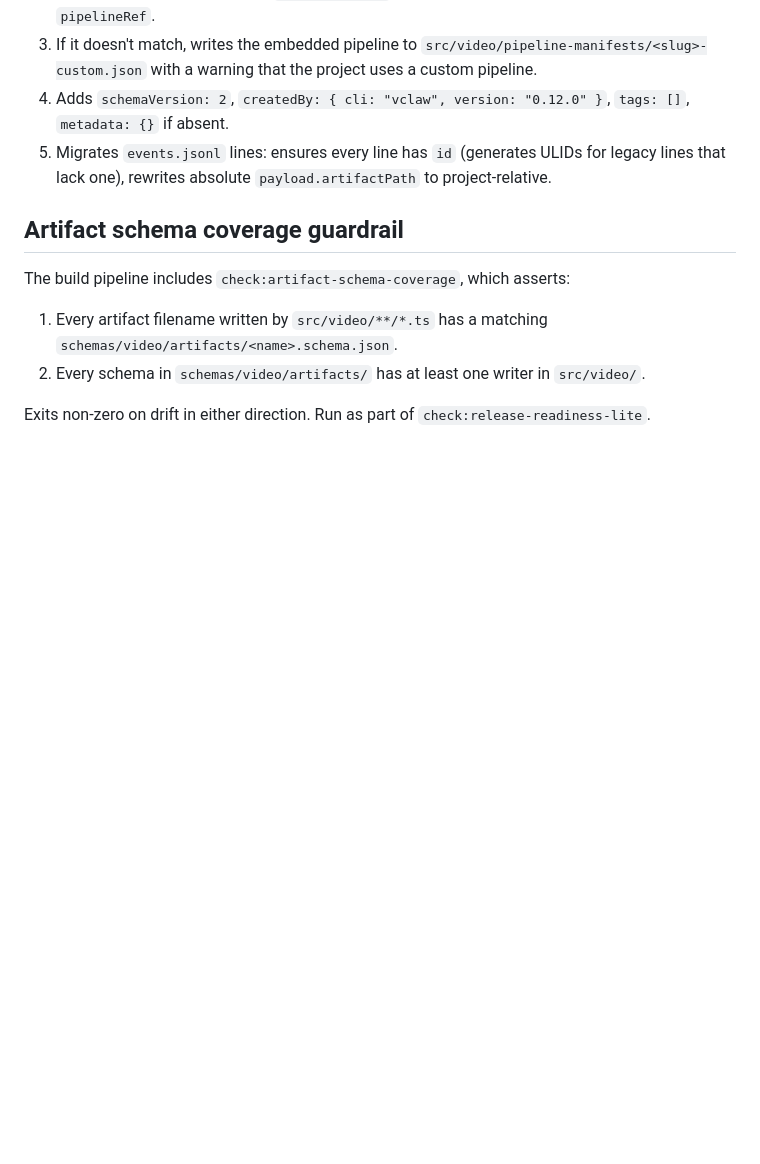
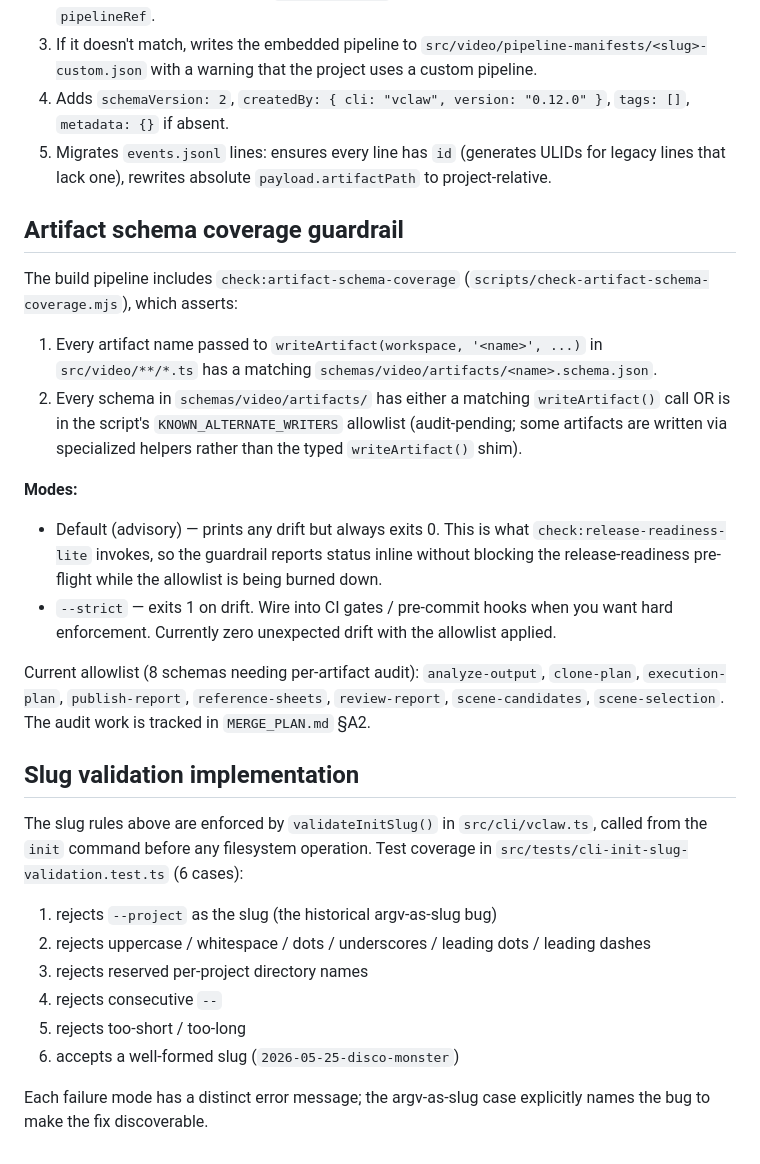
Before and after one commit to davendra/videoclaw-v2, a Markdown page: docs/PROJECT_LAYOUT.md, the part around the change. Drawn GitHub-style; blank space fills up the shorter version.

```diff
--- a/docs/PROJECT_LAYOUT.md
+++ b/docs/PROJECT_LAYOUT.md
@@ -206,13 +206,46 @@ The migrator:
 
 ## Artifact schema coverage guardrail
 
-The build pipeline includes `check:artifact-schema-coverage`, which
-asserts:
+The build pipeline includes `check:artifact-schema-coverage`
+(`scripts/check-artifact-schema-coverage.mjs`), which asserts:
 
-1. Every artifact filename written by `src/video/**/*.ts` has a matching
+1. Every artifact name passed to `writeArtifact(workspace, '<name>', ...)`
+   in `src/video/**/*.ts` has a matching
    `schemas/video/artifacts/<name>.schema.json`.
-2. Every schema in `schemas/video/artifacts/` has at least one writer
-   in `src/video/`.
+2. Every schema in `schemas/video/artifacts/` has either a matching
+   `writeArtifact()` call OR is in the script's
+   `KNOWN_ALTERNATE_WRITERS` allowlist (audit-pending; some artifacts
+   are written via specialized helpers rather than the typed
+   `writeArtifact()` shim).
 
-Exits non-zero on drift in either direction. Run as part of
-`check:release-readiness-lite`.
+**Modes:**
+
+- Default (advisory) — prints any drift but always exits 0. This is
+  what `check:release-readiness-lite` invokes, so the guardrail
+  reports status inline without blocking the release-readiness
+  pre-flight while the allowlist is being burned down.
+- `--strict` — exits 1 on drift. Wire into CI gates / pre-commit hooks
+  when you want hard enforcement. Currently zero unexpected drift
+  with the allowlist applied.
+
+Current allowlist (8 schemas needing per-artifact audit): `analyze-output`,
+`clone-plan`, `execution-plan`, `publish-report`, `reference-sheets`,
+`review-report`, `scene-candidates`, `scene-selection`. The audit
+work is tracked in `MERGE_PLAN.md` §A2.
+
+## Slug validation implementation
+
+The slug rules above are enforced by `validateInitSlug()` in
+`src/cli/vclaw.ts`, called from the `init` command before any
+filesystem operation. Test coverage in
+`src/tests/cli-init-slug-validation.test.ts` (6 cases):
+
+1. rejects `--project` as the slug (the historical argv-as-slug bug)
+2. rejects uppercase / whitespace / dots / underscores / leading dots / leading dashes
+3. rejects reserved per-project directory names
+4. rejects consecutive `--`
+5. rejects too-short / too-long
+6. accepts a well-formed slug (`2026-05-25-disco-monster`)
+
+Each failure mode has a distinct error message; the argv-as-slug case
+explicitly names the bug to make the fix discoverable.
```
Also changed, not shown: CLAUDE.md (+1 -0 lines), README.md (+2 -2 lines).
